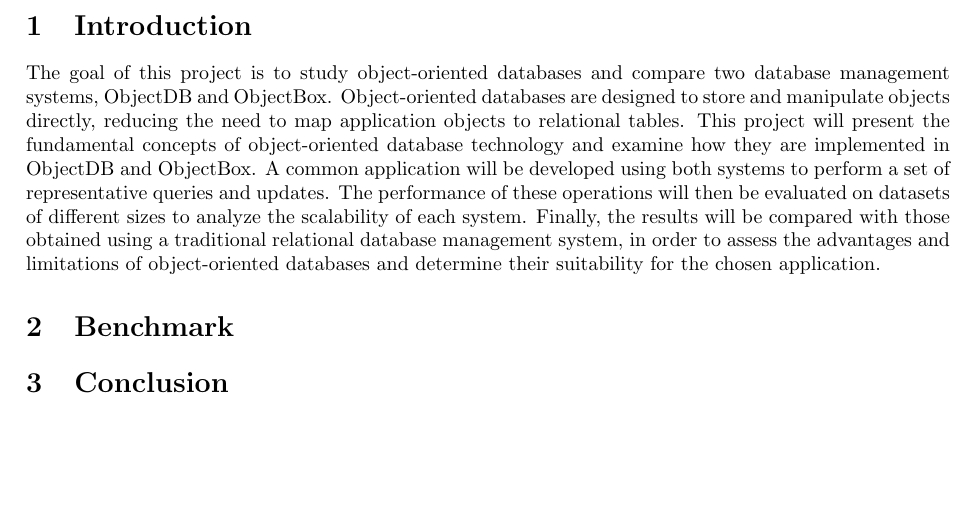
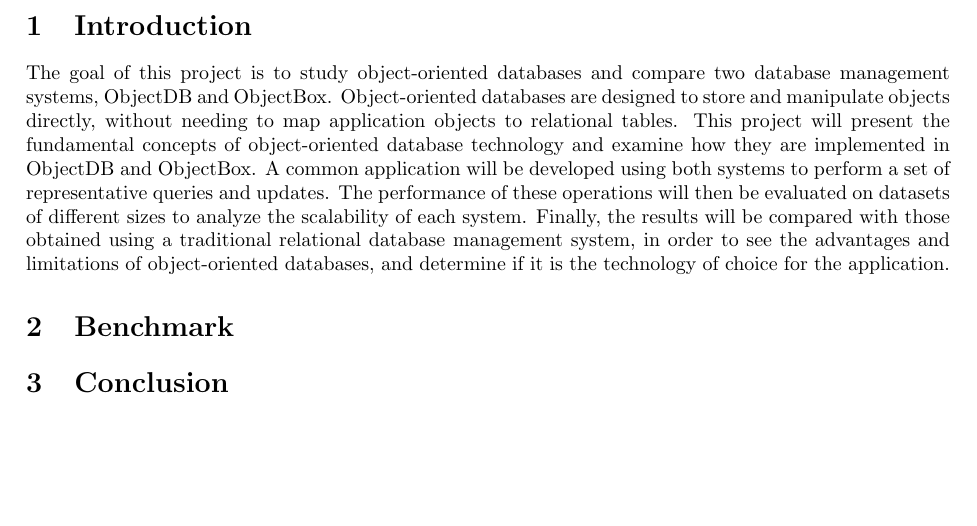
Before and after one commit to FilipeDevs/info-h415-project, a LaTeX document (report/main.tex): part of page 3 of 3, cut so that both start at the same text. Compiled offline with pdfLaTeX.

Commit message:
update intro

```diff
--- a/report/main.tex
+++ b/report/main.tex
@@ -48,7 +48,7 @@
 \newpage
 
 \section{Introduction}
-The goal of this project is to study object-oriented databases and compare two database management systems, ObjectDB and ObjectBox. Object-oriented databases are designed to store and manipulate objects directly, reducing the need to map application objects to relational tables. This project will present the fundamental concepts of object-oriented database technology and examine how they are implemented in ObjectDB and ObjectBox. A common application will be developed using both systems to perform a set of representative queries and updates. The performance of these operations will then be evaluated on datasets of different sizes to analyze the scalability of each system. Finally, the results will be compared with those obtained using a traditional relational database management system, in order to assess the advantages and limitations of object-oriented databases and determine their suitability for the chosen application.
+The goal of this project is to study object-oriented databases and compare two database management systems, ObjectDB and ObjectBox. Object-oriented databases are designed to store and manipulate objects directly, without needing to map application objects to relational tables. This project will present the fundamental concepts of object-oriented database technology and examine how they are implemented in ObjectDB and ObjectBox. A common application will be developed using both systems to perform a set of representative queries and updates. The performance of these operations will then be evaluated on datasets of different sizes to analyze the scalability of each system. Finally, the results will be compared with those obtained using a traditional relational database management system, in order to see the advantages and limitations of object-oriented databases, and determine if it is the technology of choice for the application.
 
 \section{Benchmark}
 
```
